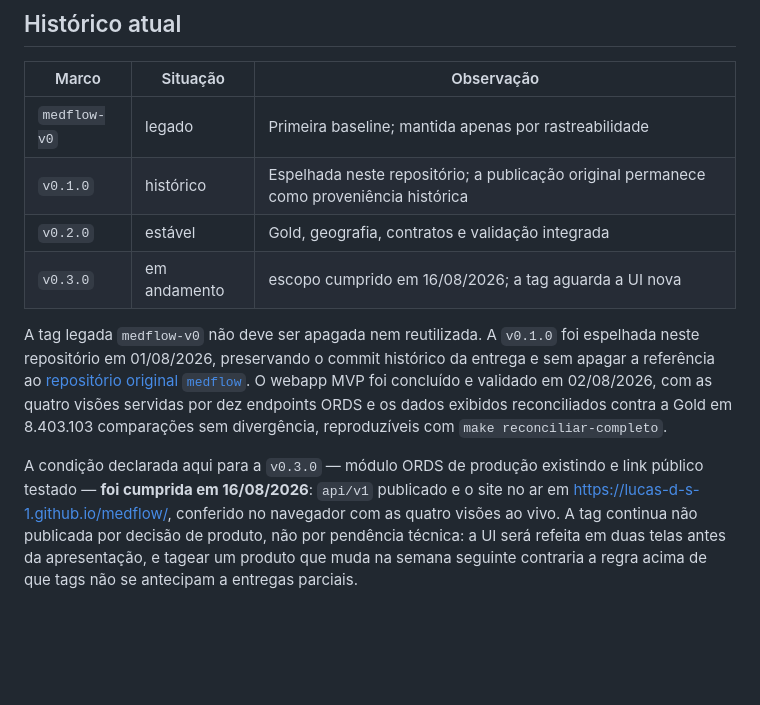
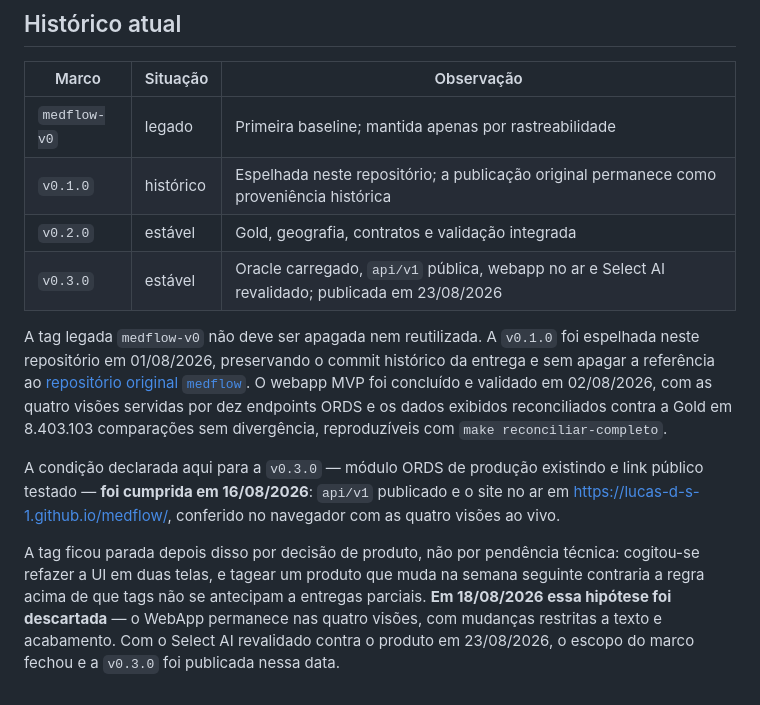
Before and after one commit to Lucas-D-S-1/medflow, a Markdown page: VERSIONAMENTO.md, the part around the change. GitHub-like rendering; blank space fills up the shorter version.

```diff
--- a/VERSIONAMENTO.md
+++ b/VERSIONAMENTO.md
@@ -48,7 +48,7 @@ posteriores usam uma nova versão; tags públicas existentes não são movidas.
 | `medflow-v0` | legado | Primeira baseline; mantida apenas por rastreabilidade |
 | `v0.1.0` | histórico | Espelhada neste repositório; a publicação original permanece como proveniência histórica |
 | `v0.2.0` | estável | Gold, geografia, contratos e validação integrada |
-| `v0.3.0` | em andamento | escopo cumprido em 16/08/2026; a tag aguarda a UI nova |
+| `v0.3.0` | estável | Oracle carregado, `api/v1` pública, webapp no ar e Select AI revalidado; publicada em 23/08/2026 |
 
 A tag legada `medflow-v0` não deve ser apagada nem reutilizada. A `v0.1.0`
 foi espelhada neste repositório em 01/08/2026, preservando o commit histórico
@@ -62,7 +62,12 @@ em 8.403.103 comparações sem divergência, reproduzíveis com
 A condição declarada aqui para a `v0.3.0` — módulo ORDS de produção existindo e
 link público testado — **foi cumprida em 16/08/2026**: `api/v1` publicado e o
 site no ar em <https://lucas-d-s-1.github.io/medflow/>, conferido no navegador
-com as quatro visões ao vivo. A tag continua não publicada por decisão de
-produto, não por pendência técnica: a UI será refeita em duas telas antes da
-apresentação, e tagear um produto que muda na semana seguinte contraria a regra
-acima de que tags não se antecipam a entregas parciais.
+com as quatro visões ao vivo.
+
+A tag ficou parada depois disso por decisão de produto, não por pendência
+técnica: cogitou-se refazer a UI em duas telas, e tagear um produto que muda na
+semana seguinte contraria a regra acima de que tags não se antecipam a entregas
+parciais. **Em 18/08/2026 essa hipótese foi descartada** — o WebApp permanece
+nas quatro visões, com mudanças restritas a texto e acabamento. Com o Select AI
+revalidado contra o produto em 23/08/2026, o escopo do marco fechou e a
+`v0.3.0` foi publicada nessa data.
```
Also changed, not shown: CHANGELOG.md (+1 -1 lines), README.md (+9 -4 lines).
